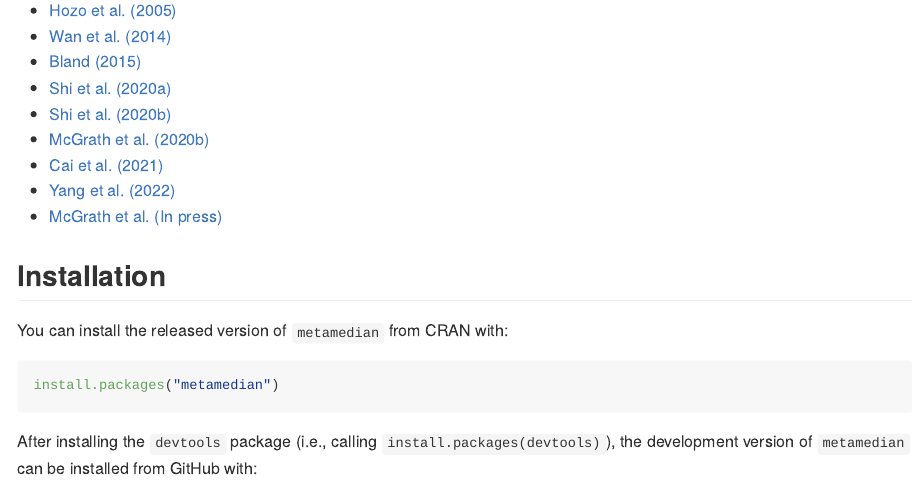
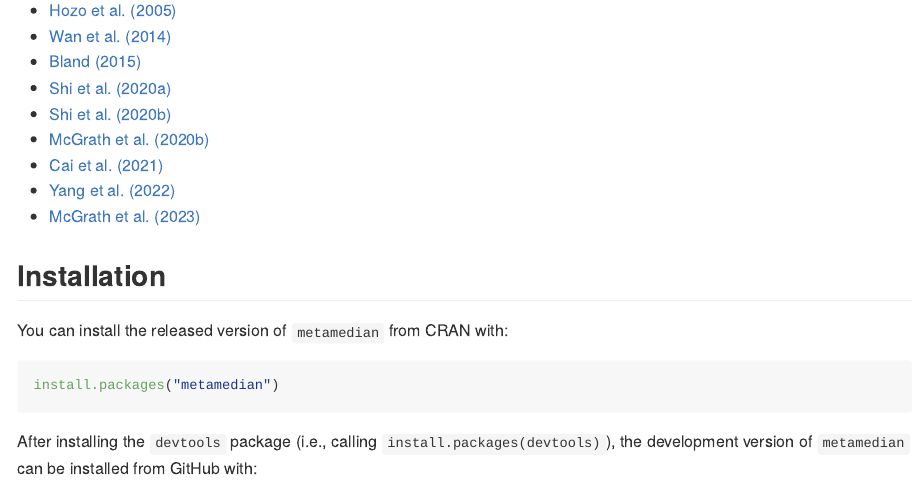
Before and after one commit to stmcg/metamedian, an R Markdown document (README.Rmd): the page in a window 1100 px wide, from 320 px down. The pictures show the output file README.md that the author committed with the source, drawn offline in the style of GitHub; badge pictures from the web are left out.

Commit message:
Updated a reference

```diff
--- a/README.Rmd
+++ b/README.Rmd
@@ -31,7 +31,7 @@ Additionally, this package implements a number of methods to estimate the study-
 - [McGrath et al. (2020b)](https://journals.sagepub.com/doi/full/10.1177/0962280219889080)
 - [Cai et al. (2021)](https://journals.sagepub.com/doi/full/10.1177/09622802211047348)
 - [Yang et al. (2022)](https://www.tandfonline.com/doi/full/10.1080/02664763.2021.1967890)
-- [McGrath et al. (In press)](https://arxiv.org/abs/2206.14386)
+- [McGrath et al. (2023)](https://doi.org/10.1177/09622802221139233)
 
 ## Installation
 
```
Also changed, not shown: R/metamean.R (+2 -2 lines), README.md, 2 other files.
